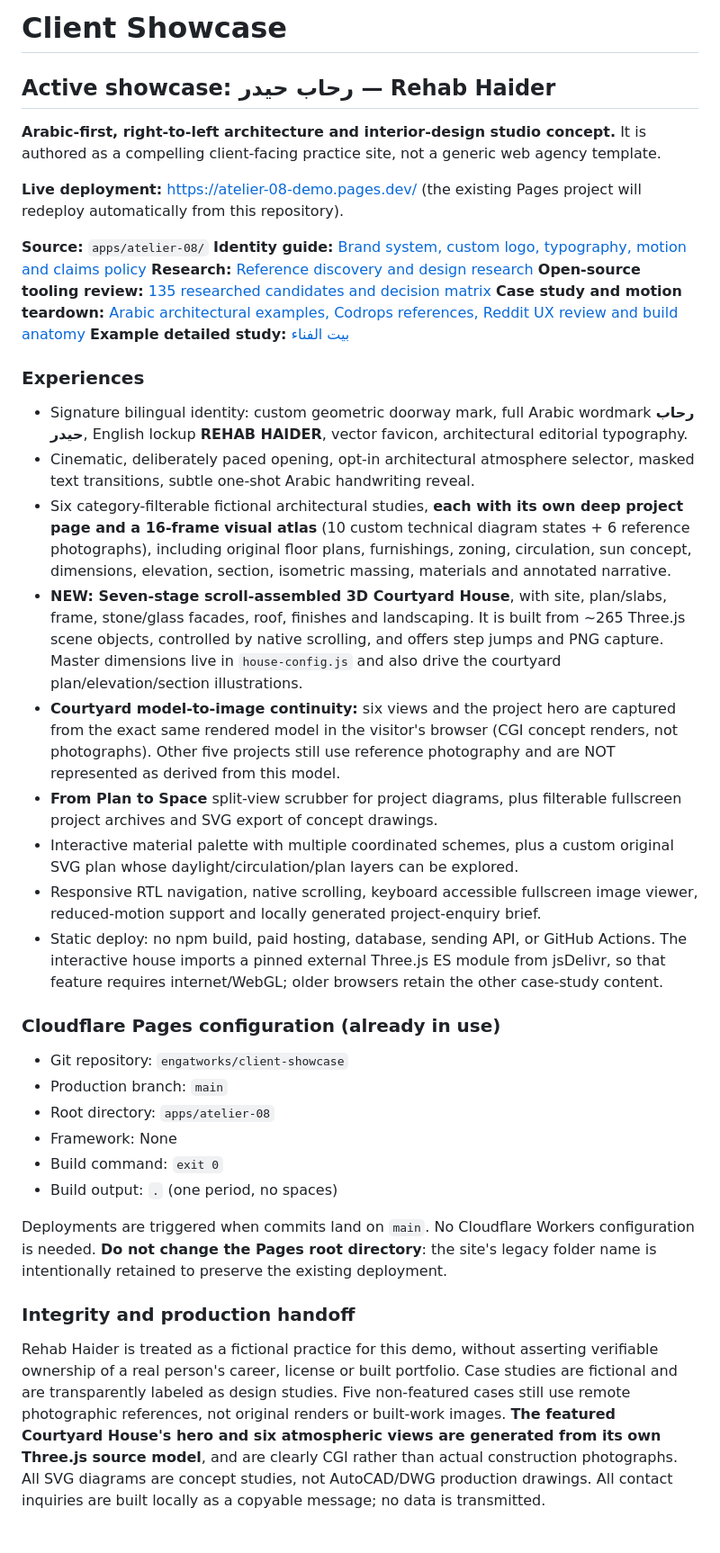
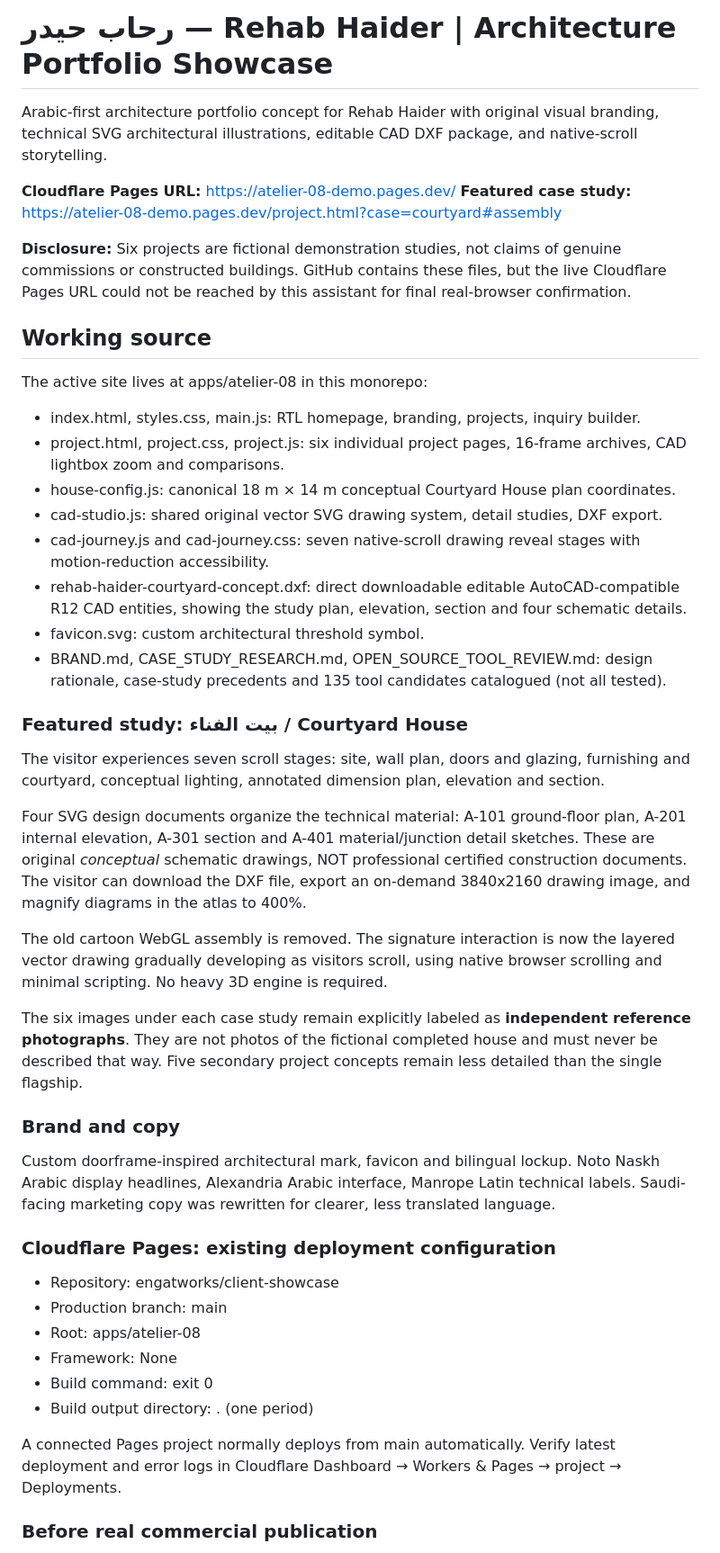
Before and after one commit to engatworks/client-showcase, a Markdown page: README.md, the part around one of its changes. Shown at 90% size. Rendered like a GitHub page; blank space fills up the shorter version.

Commit message:
docs(rehab-haider): accurately describe shipped CAD story, downloads and remaining commercial blockers

```diff
--- a/README.md
+++ b/README.md
@@ -1,39 +1,49 @@
-# Client Showcase
+# رحاب حيدر — Rehab Haider | Architecture Portfolio Showcase
 
-## Active showcase: رحاب حيدر — Rehab Haider
+Arabic-first architecture portfolio concept for Rehab Haider with original visual branding, technical SVG architectural illustrations, editable CAD DXF package, and native-scroll storytelling.
 
-**Arabic-first, right-to-left architecture and interior-design studio concept.** It is authored as a compelling client-facing practice site, not a generic web agency template.
+**Cloudflare Pages URL:** https://atelier-08-demo.pages.dev/
+**Featured case study:** https://atelier-08-demo.pages.dev/project.html?case=courtyard#assembly
 
-**Live deployment:** https://atelier-08-demo.pages.dev/ (the existing Pages project will redeploy automatically from this repository).
+**Disclosure:** Six projects are fictional demonstration studies, not claims of genuine commissions or constructed buildings. GitHub contains these files, but the live Cloudflare Pages URL could not be reached by this assistant for final real-browser confirmation.
 
-**Source:** `apps/atelier-08/`
-**Identity guide:** [Brand system, custom logo, typography, motion and claims policy](apps/atelier-08/BRAND.md)
-**Research:** [Reference discovery and design research](RESEARCH.md)
-**Open-source tooling review:** [135 researched candidates and decision matrix](apps/atelier-08/OPEN_SOURCE_TOOL_REVIEW.md)
-**Case study and motion teardown:** [Arabic architectural examples, Codrops references, Reddit UX review and build anatomy](apps/atelier-08/CASE_STUDY_RESEARCH.md)
-**Example detailed study:** [بيت الفناء](https://atelier-08-demo.pages.dev/project.html?case=courtyard)
+## Working source
 
-### Experiences
-- Signature bilingual identity: custom geometric doorway mark, full Arabic wordmark **رحاب حيدر**, English lockup **REHAB HAIDER**, vector favicon, architectural editorial typography.
-- Cinematic, deliberately paced opening, opt-in architectural atmosphere selector, masked text transitions, subtle one-shot Arabic handwriting reveal.
-- Six category-filterable fictional architectural studies, **each with its own deep project page and a 16-frame visual atlas** (10 custom technical diagram states + 6 reference photographs), including original floor plans, furnishings, zoning, circulation, sun concept, dimensions, elevation, section, isometric massing, materials and annotated narrative.
-- **NEW: Seven-stage scroll-assembled 3D Courtyard House**, with site, plan/slabs, frame, stone/glass facades, roof, finishes and landscaping. It is built from ~265 Three.js scene objects, controlled by native scrolling, and offers step jumps and PNG capture. Master dimensions live in `house-config.js` and also drive the courtyard plan/elevation/section illustrations.
-- **Courtyard model-to-image continuity:** six views and the project hero are captured from the exact same rendered model in the visitor's browser (CGI concept renders, not photographs). Other five projects still use reference photography and are NOT represented as derived from this model.
-- **From Plan to Space** split-view scrubber for project diagrams, plus filterable fullscreen project archives and SVG export of concept drawings.
-- Interactive material palette with multiple coordinated schemes, plus a custom original SVG plan whose daylight/circulation/plan layers can be explored.
-- Responsive RTL navigation, native scrolling, keyboard accessible fullscreen image viewer, reduced-motion support and locally generated project-enquiry brief.
-- Static deploy: no npm build, paid hosting, database, sending API, or GitHub Actions. The interactive house imports a pinned external Three.js ES module from jsDelivr, so that feature requires internet/WebGL; older browsers retain the other case-study content.
+The active site lives at apps/atelier-08 in this monorepo:
 
-### Cloudflare Pages configuration (already in use)
-- Git repository: `engatworks/client-showcase`
-- Production branch: `main`
-- Root directory: `apps/atelier-08`
+- index.html, styles.css, main.js: RTL homepage, branding, projects, inquiry builder.
+- project.html, project.css, project.js: six individual project pages, 16-frame archives, CAD lightbox zoom and comparisons.
+- house-config.js: canonical 18 m × 14 m conceptual Courtyard House plan coordinates.
+- cad-studio.js: shared original vector SVG drawing system, detail studies, DXF export.
+- cad-journey.js and cad-journey.css: seven native-scroll drawing reveal stages with motion-reduction accessibility.
+- rehab-haider-courtyard-concept.dxf: direct downloadable editable AutoCAD-compatible R12 CAD entities, showing the study plan, elevation, section and four schematic details.
+- favicon.svg: custom architectural threshold symbol.
+- BRAND.md, CASE_STUDY_RESEARCH.md, OPEN_SOURCE_TOOL_REVIEW.md: design rationale, case-study precedents and 135 tool candidates catalogued (not all tested).
+
+### Featured study: بيت الفناء / Courtyard House
+
+The visitor experiences seven scroll stages: site, wall plan, doors and glazing, furnishing and courtyard, conceptual lighting, annotated dimension plan, elevation and section.
+
+Four SVG design documents organize the technical material: A-101 ground-floor plan, A-201 internal elevation, A-301 section and A-401 material/junction detail sketches. These are original *conceptual* schematic drawings, NOT professional certified construction documents. The visitor can download the DXF file, export an on-demand 3840x2160 drawing image, and magnify diagrams in the atlas to 400%.
+
+The old cartoon WebGL assembly is removed. The signature interaction is now the layered vector drawing gradually developing as visitors scroll, using native browser scrolling and minimal scripting. No heavy 3D engine is required.
+
+The six images under each case study remain explicitly labeled as **independent reference photographs**. They are not photos of the fictional completed house and must never be described that way. Five secondary project concepts remain less detailed than the single flagship.
+
+### Brand and copy
+
+Custom doorframe-inspired architectural mark, favicon and bilingual lockup. Noto Naskh Arabic display headlines, Alexandria Arabic interface, Manrope Latin technical labels. Saudi-facing marketing copy was rewritten for clearer, less translated language.
+
+### Cloudflare Pages: existing deployment configuration
+
+- Repository: engatworks/client-showcase
+- Production branch: main
+- Root: apps/atelier-08
 - Framework: None
-- Build command: `exit 0`
-- Build output: `.` (one period, no spaces)
+- Build command: exit 0
+- Build output directory: . (one period)
 
-Deployments are triggered when commits land on `main`. No Cloudflare Workers configuration is needed. **Do not change the Pages root directory**: the site's legacy folder name is intentionally retained to preserve the existing deployment.
+A connected Pages project normally deploys from main automatically. Verify latest deployment and error logs in Cloudflare Dashboard → Workers & Pages → project → Deployments.
 
-### Integrity and production handoff
-Rehab Haider is treated as a fictional practice for this demo, without asserting verifiable ownership of a real person's career, license or built portfolio. Case studies are fictional and are transparently labeled as design studies. Five non-featured cases still use remote photographic references, not original renders or built-work images. **The featured Courtyard House's hero and six atmospheric views are generated from its own Three.js source model**, and are clearly CGI rather than actual construction photographs. All SVG diagrams are concept studies, not AutoCAD/DWG production drawings. All contact inquiries are built locally as a copyable message; no data is transmitted.
+### Before real commercial publication
 
```
Also changed, not shown: other parts of README.md (+6 -3 lines).
